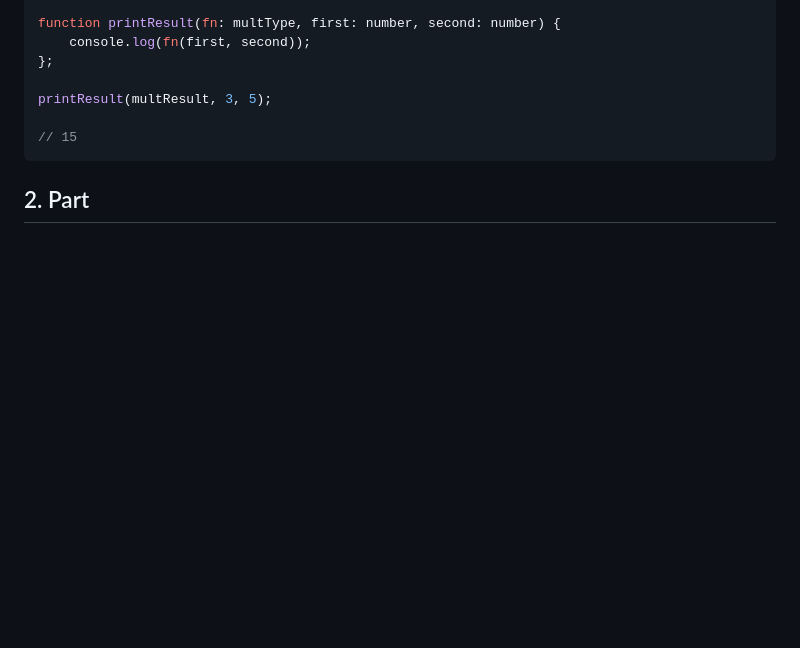
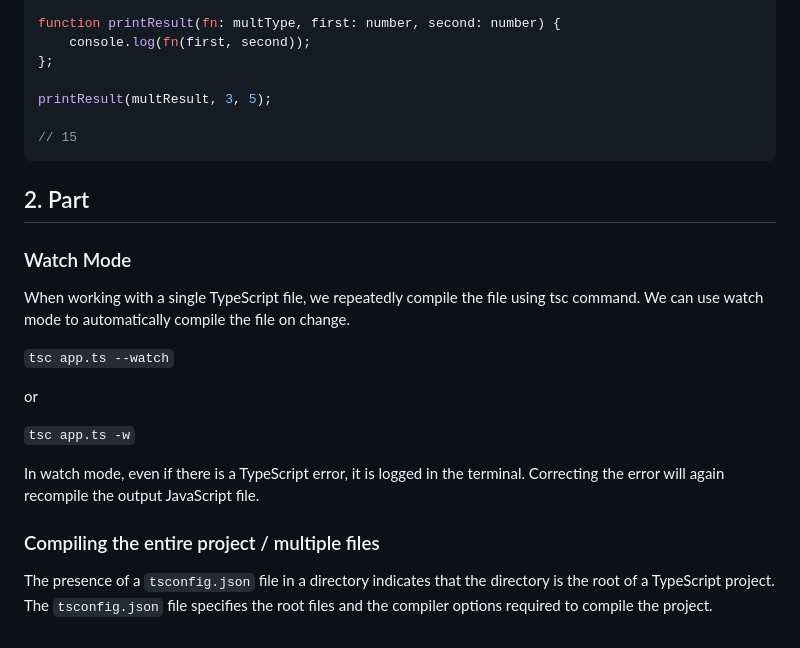
Before and after one commit to 999-juiceWRLD/tsc-typescript, a Markdown page: README.md, the part around the change. Rendered like a GitHub page; blank space fills up the shorter version.

Commit message:
2nd chapter infos added; watch mode and comp. the entire project

````diff
--- a/README.md
+++ b/README.md
@@ -171,3 +171,19 @@ printResult(multResult, 3, 5);
 ```
 
 ## 2. Part
+
+### Watch Mode
+
+When working with a single TypeScript file, we repeatedly compile the file using tsc command. We can use watch mode to automatically compile the file on change.
+
+`tsc app.ts --watch`
+
+or
+
+`tsc app.ts -w`
+
+In watch mode, even if there is a TypeScript error, it is logged in the terminal. Correcting the error will again recompile the output JavaScript file.
+
+### Compiling the entire project / multiple files
+
+The presence of a `tsconfig.json` file in a directory indicates that the directory is the root of a TypeScript project. The `tsconfig.json` file specifies the root files and the compiler options required to compile the project.
````
